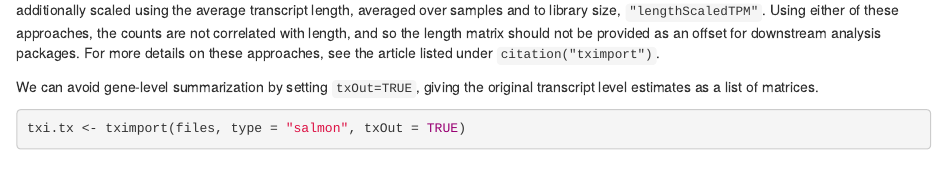
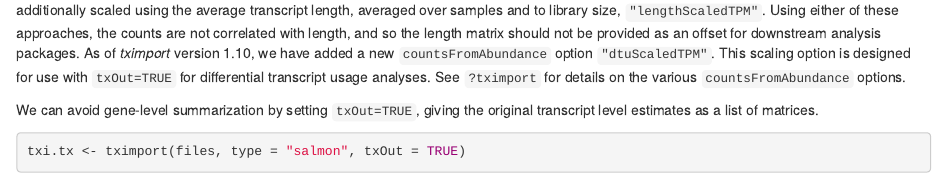
Before and after one commit to thelovelab/tximport, an R Markdown document (vignettes/tximport.Rmd): the page in a window 1100 px wide, from 2540 px down. Rendered offline with R 4.5, knitr and Pandoc, with nearby package versions; some code elsewhere in the file could not run offline; common packages that the code uses without loading them are loaded.

Commit message:
update vignette re dtuScaledTPM

```diff
--- a/vignettes/tximport.Rmd
+++ b/vignettes/tximport.Rmd
@@ -155,8 +155,11 @@ or additionally scaled using the average transcript length, averaged
 over samples and to library size, `"lengthScaledTPM"`.  Using either
 of these approaches, the counts are not correlated with length, and so
 the length matrix should not be provided as an offset for
-downstream analysis packages. For more details on these approaches,
-see the article listed under `citation("tximport")`.
+downstream analysis packages. As of *tximport* version 1.10, we have
+added a new `countsFromAbundance` option `"dtuScaledTPM"`. This
+scaling option is designed for use with `txOut=TRUE` for differential
+transcript usage analyses. See `?tximport` for details on the various
+`countsFromAbundance` options.
 
 We can avoid gene-level summarization by setting `txOut=TRUE`, giving
 the original transcript level estimates as a list of matrices.
```
Also changed, not shown: 1 other file.
